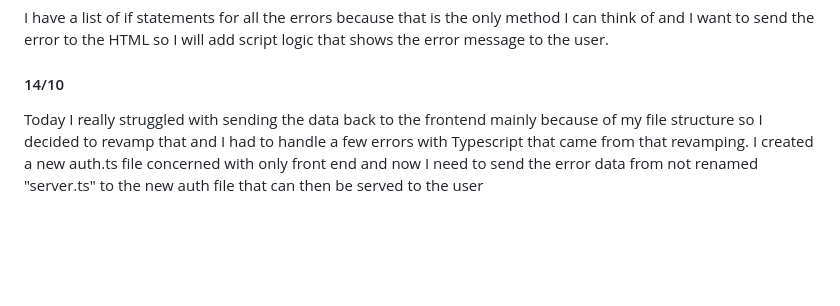
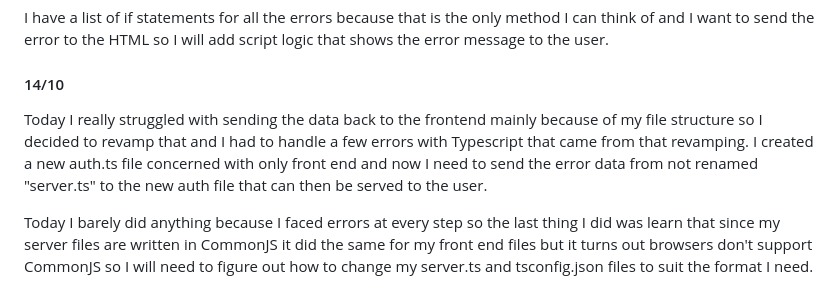
Before and after one commit to KamilMatysik/Studigoo, a Markdown page: textFiles/KM-notes.md, the part around the change. GitHub-like rendering; blank space fills up the shorter version.

Commit message:
extra notes

```diff
--- a/textFiles/KM-notes.md
+++ b/textFiles/KM-notes.md
@@ -53,4 +53,6 @@ I have a list of if statements for all the errors because that is the only metho
 
 #### 14/10
 
-Today I really struggled with sending the data back to the frontend mainly because of my file structure so I decided to revamp that and I had to handle a few errors with Typescript that came from that revamping. I created a new auth.ts file concerned with only front end and now I need to send the error data from not renamed "server.ts" to the new auth file that can then be served to the user
+Today I really struggled with sending the data back to the frontend mainly because of my file structure so I decided to revamp that and I had to handle a few errors with Typescript that came from that revamping. I created a new auth.ts file concerned with only front end and now I need to send the error data from not renamed "server.ts" to the new auth file that can then be served to the user.
+
+Today I barely did anything because I faced errors at every step so the last thing I did was learn that since my server files are written in CommonJS it did the same for my front end files but it turns out browsers don't support CommonJS so I will need to figure out how to change my server.ts and tsconfig.json files to suit the format I need.
```
